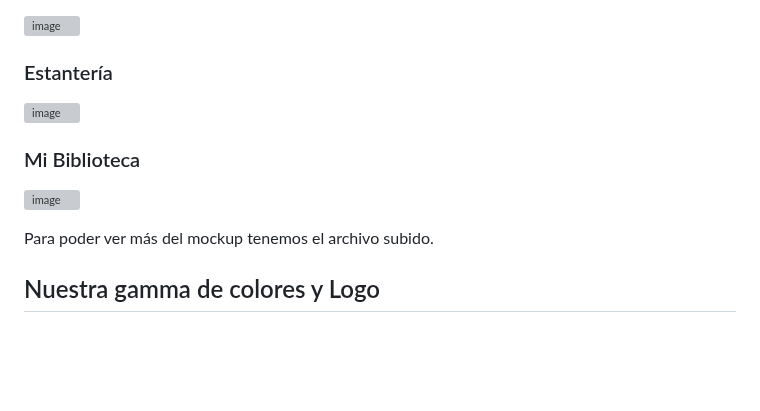
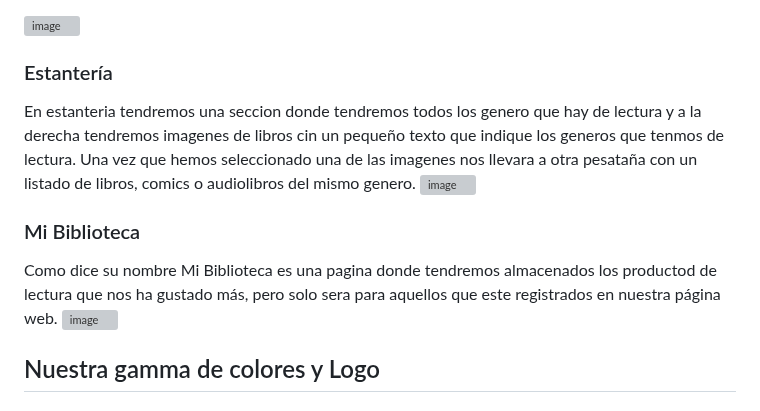
Before and after one commit to Trinidad666/Proyecto-RBooks, a Markdown page: Intriducción.md, the part around the change. Drawn GitHub-style; blank space fills up the shorter version; grey boxes are pictures that could not be loaded.

```diff
--- a/Intriducción.md
+++ b/Intriducción.md
@@ -26,12 +26,13 @@ En los apartados de libros, cómics y audiolibros tendremos una lista de nuestrs
 ![image](https://github.com/user-attachments/assets/5843927e-bd5c-4371-bea1-a17e168c8c1a)
 
 ### Estantería
+En estanteria tendremos una seccion donde tendremos todos los genero que hay de lectura y a la derecha tendremos imagenes de libros cin un pequeño texto que indique los generos que tenmos de lectura. Una vez que hemos seleccionado una de las imagenes nos llevara a otra pesataña con un listado de libros, comics o audiolibros del mismo genero.
 ![image](https://github.com/user-attachments/assets/98c872c3-0395-461c-a091-3221a877ee6e)
 
 ### Mi Biblioteca
+Como dice su nombre Mi Biblioteca es una pagina donde tendremos almacenados los productod de lectura que nos ha gustado más, pero solo sera para aquellos que este registrados en nuestra página web.
 ![image](https://github.com/user-attachments/assets/dfec9607-3572-4459-9888-25231dcfbb84)
 
-Para poder ver más del mockup tenemos el archivo subido.
 
 ## Nuestra gamma de colores y Logo
 ### Blanco
```
